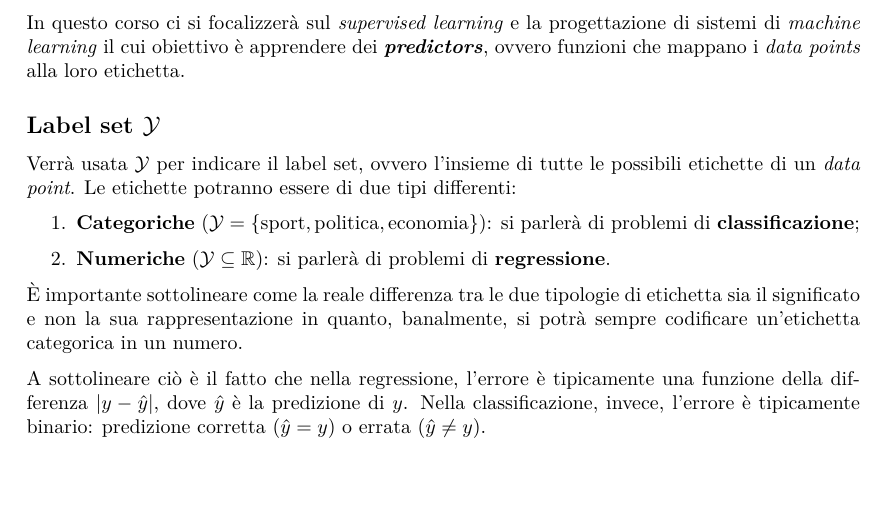
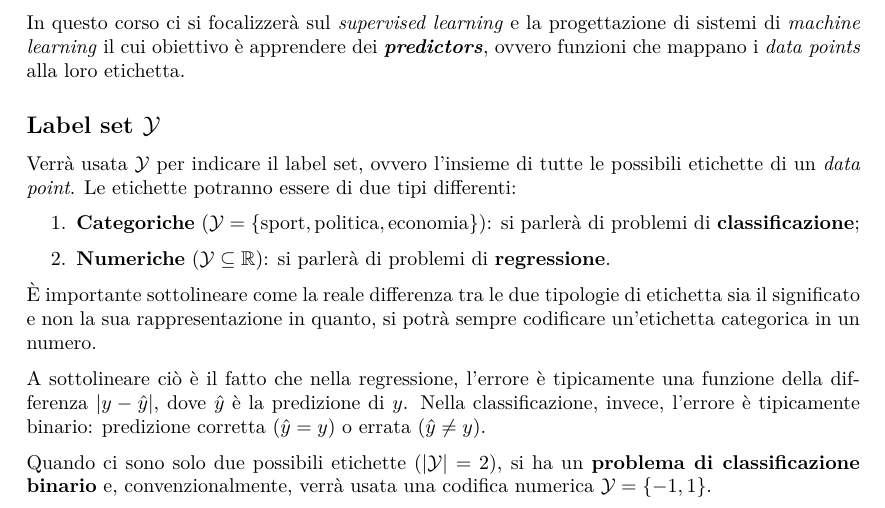
Before and after one commit to maurotella/appuntiSML, a LaTeX document (main.tex): part of the page, cut so that both start at the same text. Compiled offline with pdfLaTeX.

Commit message:
Changes from papeeria

```diff
--- a/main.tex
+++ b/main.tex
@@ -53,13 +53,16 @@ etichette di un \textit{data point}. Le etichette potranno essere di due tipi di
 \end{enumerate}
 
 È importante sottolineare come la reale differenza tra le due tipologie di etichetta sia il
-significato e non la sua rappresentazione in quanto, banalmente, si potrà sempre codificare
+significato e non la sua rappresentazione in quanto, si potrà sempre codificare
 un'etichetta categorica in un numero.
 
 A sottolineare ciò è il fatto che nella regressione, l'errore è tipicamente una funzione della
 differenza $| y-\hat{y} |$, dove $\hat{y}$ è la predizione di $y$. Nella classificazione, invece,
 l'errore è tipicamente binario: predizione corretta ($\hat{y}=y$) o errata ($\hat{y}\neq y$).
 
+Quando ci sono solo due possibili etichette ($|\Y|=2$), si ha un \textbf{problema di classificazione
+binario} e, convenzionalmente, verrà usata una codifica numerica $\Y=\{-1,1\}$.
+
 
 
 \end{document}
```
